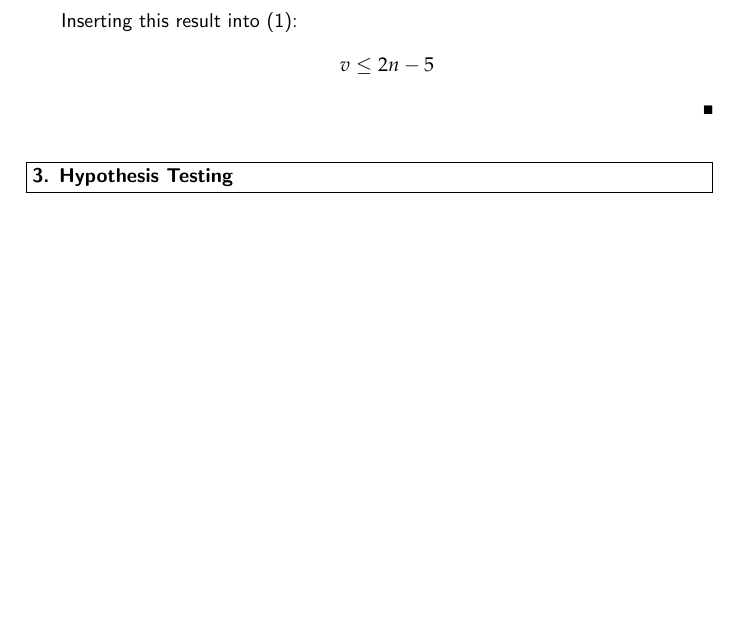
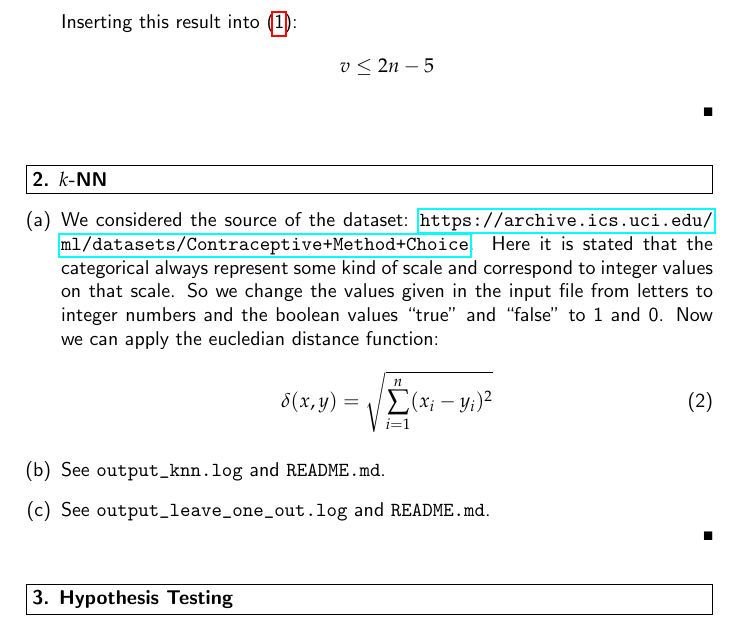
Before and after one commit to PatrickKaster/ILAS_sheet5, a LaTeX problem sheet (ILAS-solution-assignment-05-group6.tex): part of page 2 of 2 before the commit and part of page 2 of 3 after it, cut so that both start at the same text, the shorter picture padded with empty space. The pictures show the PDF file ILAS-solution-assignment-05-group6.pdf that the author committed with the source.

Commit message:
README updated and choice of metrik documented in the tex file

```diff
--- a/ILAS-solution-assignment-05-group6.tex
+++ b/ILAS-solution-assignment-05-group6.tex
@@ -104,6 +106,27 @@
 
 		\end{solution}
 
+		\begin{problem}[2. $k$-NN]
+		\end{problem}
+		\begin{solution}
+			\begin{enumerate}[(a)]
+				\item We considered the source of the dataset:
+					\url{https://archive.ics.uci.edu/ml/datasets/Contraceptive+Method+Choice}.
+				Here it is stated that the categorical always
+				represent some kind of scale and correspond to
+				integer values on that scale. So we change the
+				values given in the input file from letters to
+				integer numbers and the boolean values ``true''
+				and ``false'' to 1 and 0. Now we can apply the
+				eucledian distance function:
+				\begin{align}
+					\delta (x,y) = \sqrt{ \sum_{i=1}^n (x_i-y_i)^2}
+				\end{align}
+			\item See \verb$output_knn.log$ and \verb$README.md$.
+			\item See \verb$output_leave_one_out.log$ and \verb$README.md$.
+			\end{enumerate}
+		\end{solution}
+
 		\begin{problem}[3. Hypothesis Testing
 ]		\end{problem}
 
```
Also changed, not shown: ILAS-solution-assignment-05-group6.pdf, README.md, ILAS-solution-assignment-05-group6.tex (2 more changed lines), 2 other files.
